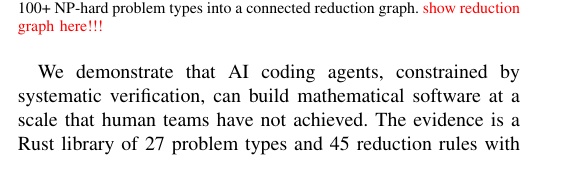
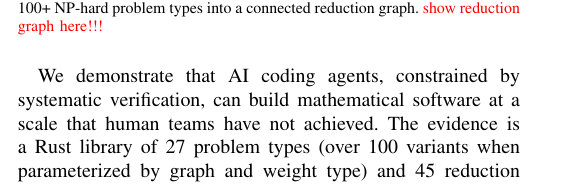
Before and after one commit to GiggleLiu/ProblemReductionPaper, a LaTeX paper (paper.tex): part of one column of page 2 of 9, cut so that both start at the same text. Compiled offline with pdfLaTeX.

Commit message:
Auto-commit: Claude Code edits [10:41:55]

```diff
--- a/paper.tex
+++ b/paper.tex
@@ -127,7 +127,7 @@ Skills enforce project conventions at every invocation, and a multilayer verific
 \end{figure}
 
 We demonstrate that AI coding agents, constrained by systematic verification, can build mathematical software at a scale that human teams have not achieved.
-The evidence is a Rust library of 27~problem types and 45~reduction rules with $>$95\% test coverage, built in nine weeks by a single maintainer and AI agents.
+The evidence is a Rust library of 27~problem types (over 100~variants when parameterized by graph and weight type) and 45~reduction rules with $>$95\% test coverage, built in nine weeks by a single maintainer and AI agents.
 Three ideas make this possible:
 \begin{enumerate}
   \item A \emph{skill-based automation pipeline} built on two kinds of skills: \emph{implementation skills} that let agents autonomously code, test, and document each reduction, and \emph{human-facing skills} that guide users, contributors, and maintainers through the project's conventions (\Cref{sec:skills}).
```
